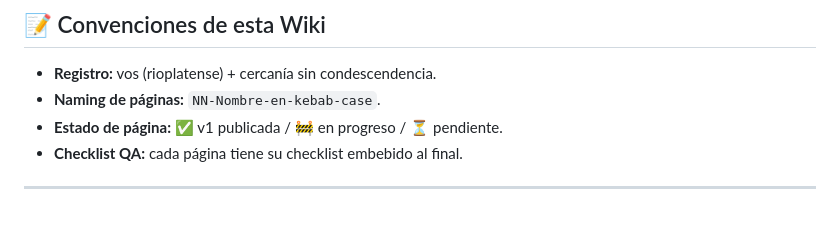
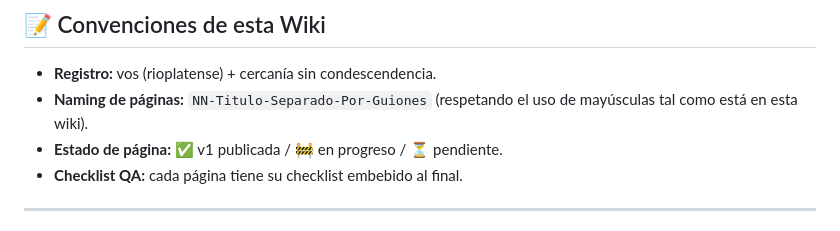
Before and after one commit to rochafederico/deudas-app, a Markdown page: docs/wiki/Home.md, the part around the change. Rendered like a GitHub page.

Commit message:
Potential fix for pull request finding
Co-authored-by: Copilot Autofix powered by AI <175728472+Copilot@users.noreply.github.com>

```diff
--- a/docs/wiki/Home.md
+++ b/docs/wiki/Home.md
@@ -44,7 +44,7 @@ Una herramienta de registro personal para que la persona tenga claridad sobre su
 ## 📝 Convenciones de esta Wiki
 
 - **Registro:** vos (rioplatense) + cercanía sin condescendencia.
-- **Naming de páginas:** `NN-Nombre-en-kebab-case`.
+- **Naming de páginas:** `NN-Titulo-Separado-Por-Guiones` (respetando el uso de mayúsculas tal como está en esta wiki).
 - **Estado de página:** ✅ v1 publicada / 🚧 en progreso / ⏳ pendiente.
 - **Checklist QA:** cada página tiene su checklist embebido al final.
 
```
